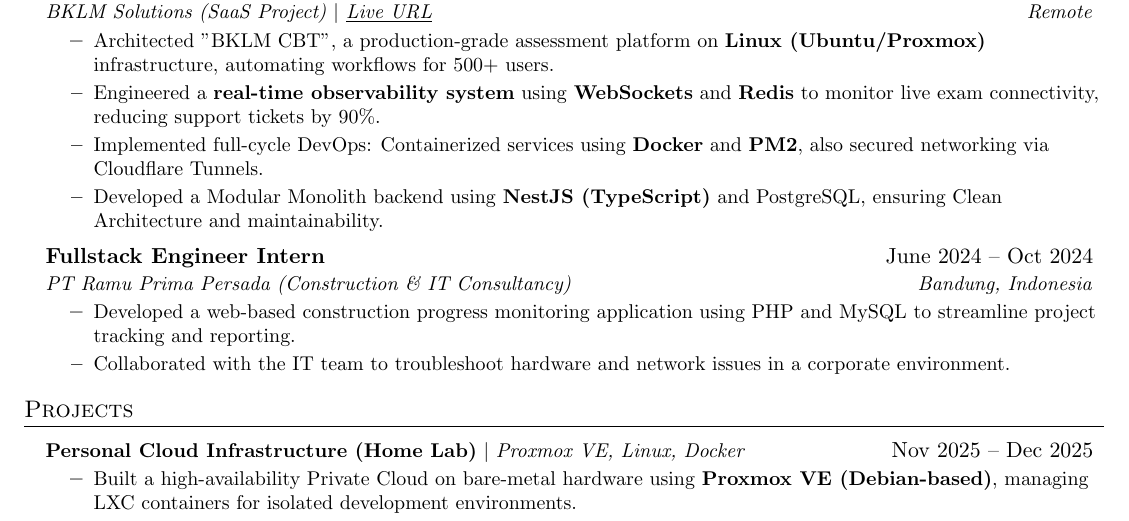
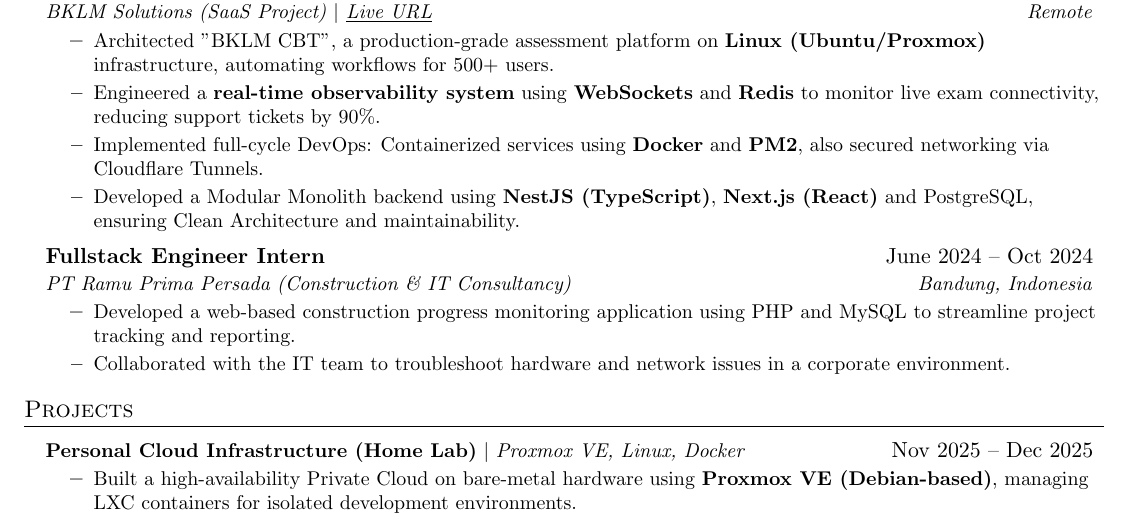
Before and after one commit to fikrihidayatulloh16/resume, a LaTeX CV (CV-Fikri_Hidayatulloh.tex): part of the page, cut so that both start at the same text. Compiled offline with pdfLaTeX.

Commit message:
add next.js on exp lead fullstack

```diff
--- a/CV-Fikri_Hidayatulloh.tex
+++ b/CV-Fikri_Hidayatulloh.tex
@@ -131,7 +131,7 @@
         \resumeItem{Architected "BKLM CBT", a production-grade assessment platform on \textbf{Linux (Ubuntu/Proxmox)} infrastructure, automating workflows for 500+ users.}
         \resumeItem{Engineered a \textbf{real-time observability system} using \textbf{WebSockets} and \textbf{Redis} to monitor live exam connectivity, reducing support tickets by 90\%.}
         \resumeItem{Implemented full-cycle DevOps: Containerized services using \textbf{Docker} and \textbf{PM2}, also secured networking via Cloudflare Tunnels.}
-        \resumeItem{Developed a Modular Monolith backend using \textbf{NestJS (TypeScript)} and PostgreSQL, ensuring Clean Architecture and maintainability.}
+        \resumeItem{Developed a Modular Monolith backend using \textbf{NestJS (TypeScript)}, \textbf{Next.js (React)} and PostgreSQL, ensuring Clean Architecture and maintainability.}
       \resumeItemListEnd
 
     % --- PENGALAMAN 2: MAGANG (Bukti kerja tim) ---
```
Also changed, not shown: CV-Fikri_Hidayatulloh.pdf, 3 other files.
